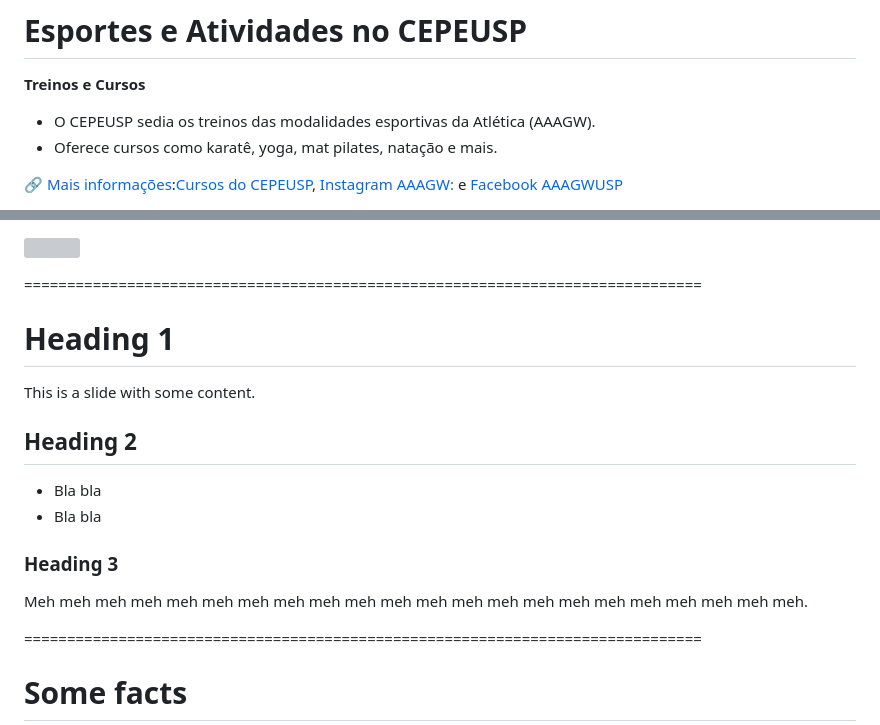
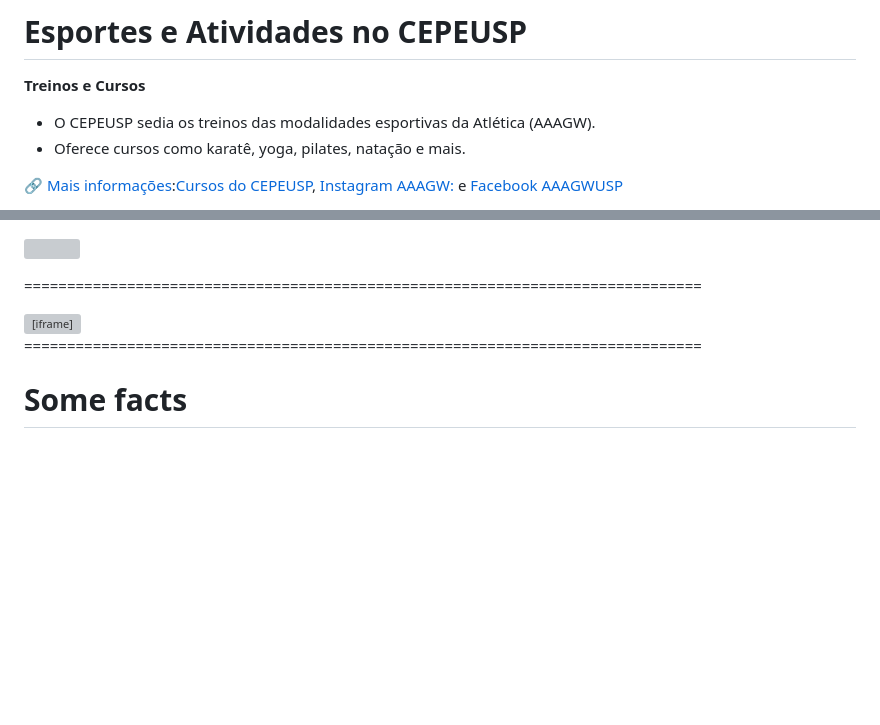
Before and after one commit to YagoMCastro/vivenciando-pos-graduacao, a Markdown page: slides.md, 2 parts joined by grey strips. Drawn GitHub-style; blank space fills up the shorter version; grey boxes are pictures that could not be loaded.

Commit message:
Add custom map

```diff
--- a/slides.md
+++ b/slides.md
@@ -245,7 +245,7 @@ Feel free to screenshot/share/reuse this presentation
 
 **Treinos e Cursos**
 - O CEPEUSP sedia os treinos das modalidades esportivas da Atlética (AAAGW).
-- Oferece cursos como karatê, yoga, mat pilates, natação e mais.
+- Oferece cursos como karatê, yoga, pilates, natação e mais.
 
 
 <div class="footnote-center dark">
@@ -310,19 +310,7 @@ Feel free to screenshot/share/reuse this presentation
 
 ===============================================================================
 
-# Heading 1
-
-This is a slide with some content.
-
-## Heading 2
-
-* Bla bla
-* Bla bla
-
-### Heading 3
-
-Meh meh meh meh meh meh meh meh meh meh meh meh meh meh meh meh meh meh meh meh
-meh meh.
+<iframe src="https://www.google.com/maps/d/u/0/embed?mid=1X8UORE0ertxI-7by9yGATz16nHj3zHA&ehbc=2E312F" height="998vh" width="10000vw"></iframe>
 
 ===============================================================================
 
```
Also changed, not shown: other parts of slides.md (+1 -1 lines).
